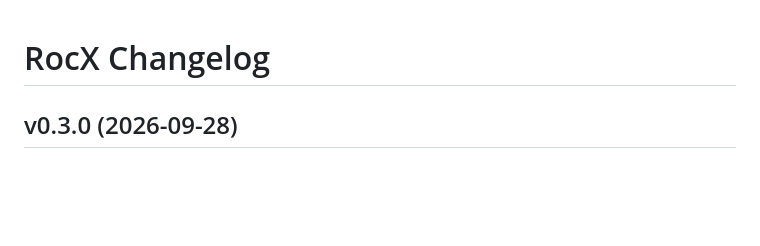
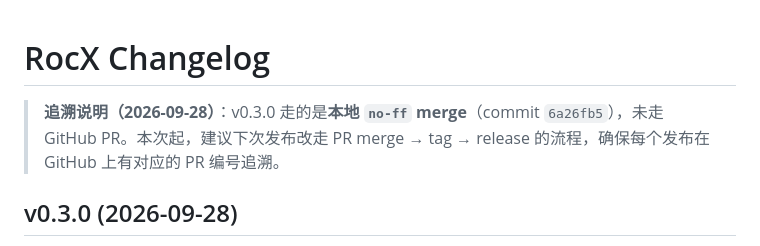
Before and after one commit to vark-debug/RocX, a Markdown page: CHANGELOG.md, the part around the change. GitHub-like rendering; blank space fills up the shorter version.

Commit message:
docs(changelog): 顶部加 v0.3.0 发布追溯说明（未走 PR，merge commit 6a26fb5）

```diff
--- a/CHANGELOG.md
+++ b/CHANGELOG.md
@@ -1,4 +1,6 @@
 # RocX Changelog
+
+> **追溯说明（2026-09-28）**：v0.3.0 走的是**本地 `no-ff` merge**（commit `6a26fb5`），未走 GitHub PR。本次起，建议下次发布改走 PR merge → tag → release 的流程，确保每个发布在 GitHub 上有对应的 PR 编号追溯。
 
 ## v0.3.0 (2026-09-28)
 
```
